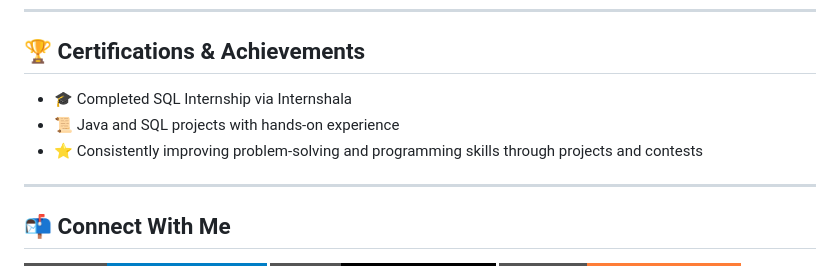
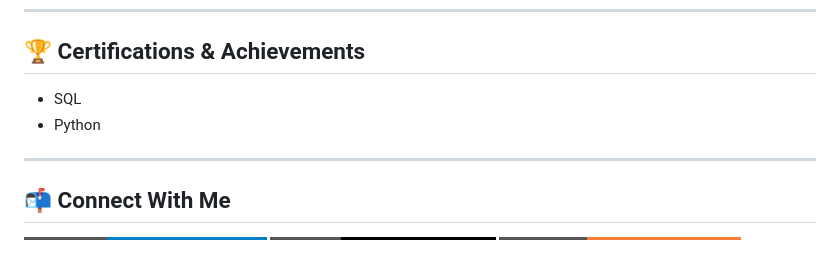
Before and after one commit to sravanichamarthi/sravanichamarthi, a Markdown page: README.md, the part around the change. GitHub-like rendering; badges without logos.

```diff
--- a/README.md
+++ b/README.md
@@ -52,10 +52,8 @@ Designed and implemented a system to manage customer accounts, transactions, and
 
 ## 🏆 Certifications & Achievements
 
-- 🎓 Completed SQL Internship via Internshala
-- 📜 Java and SQL projects with hands-on experience
-- ⭐ Consistently improving problem-solving and programming skills through projects and contests
-
+- SQL
+- Python
 ---
 
 ## 📬 Connect With Me
```
